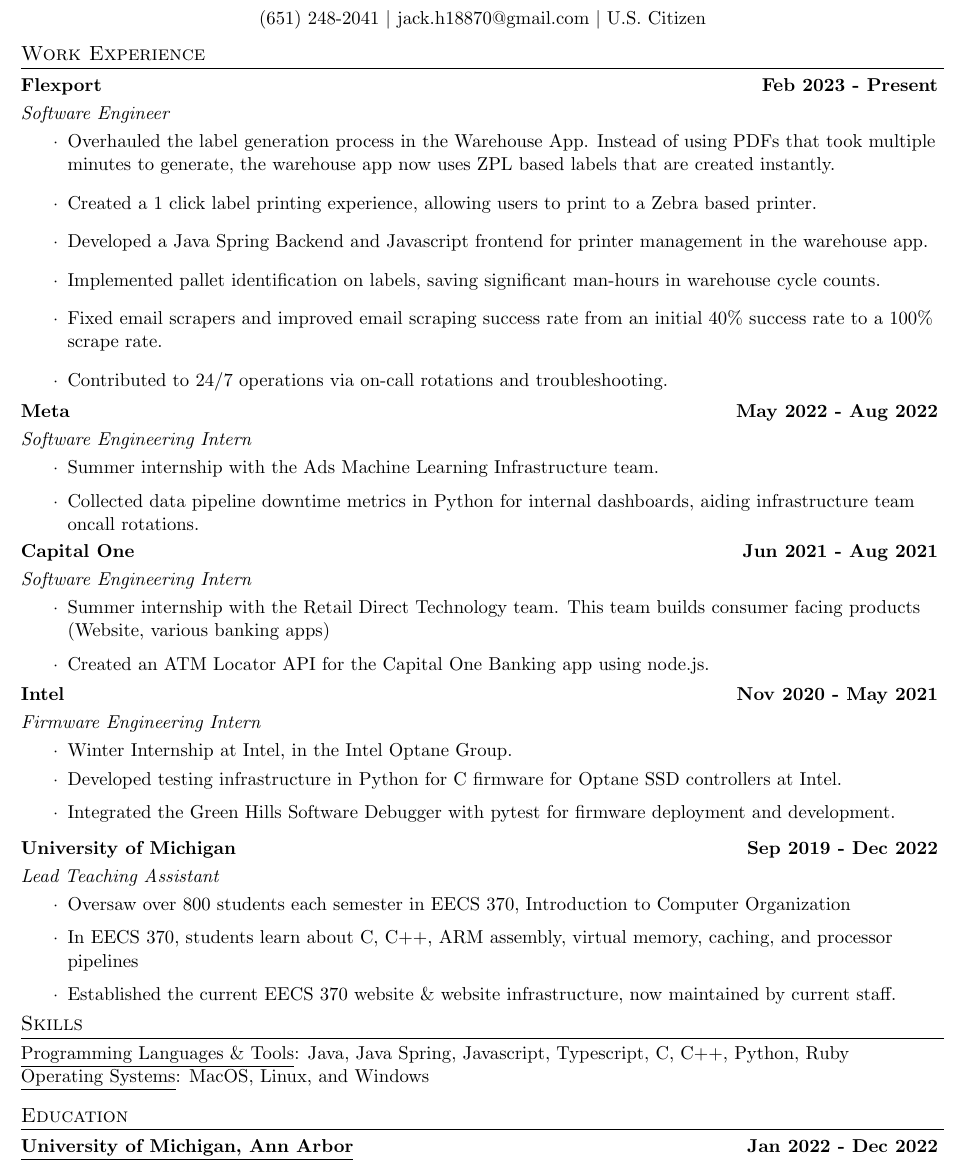
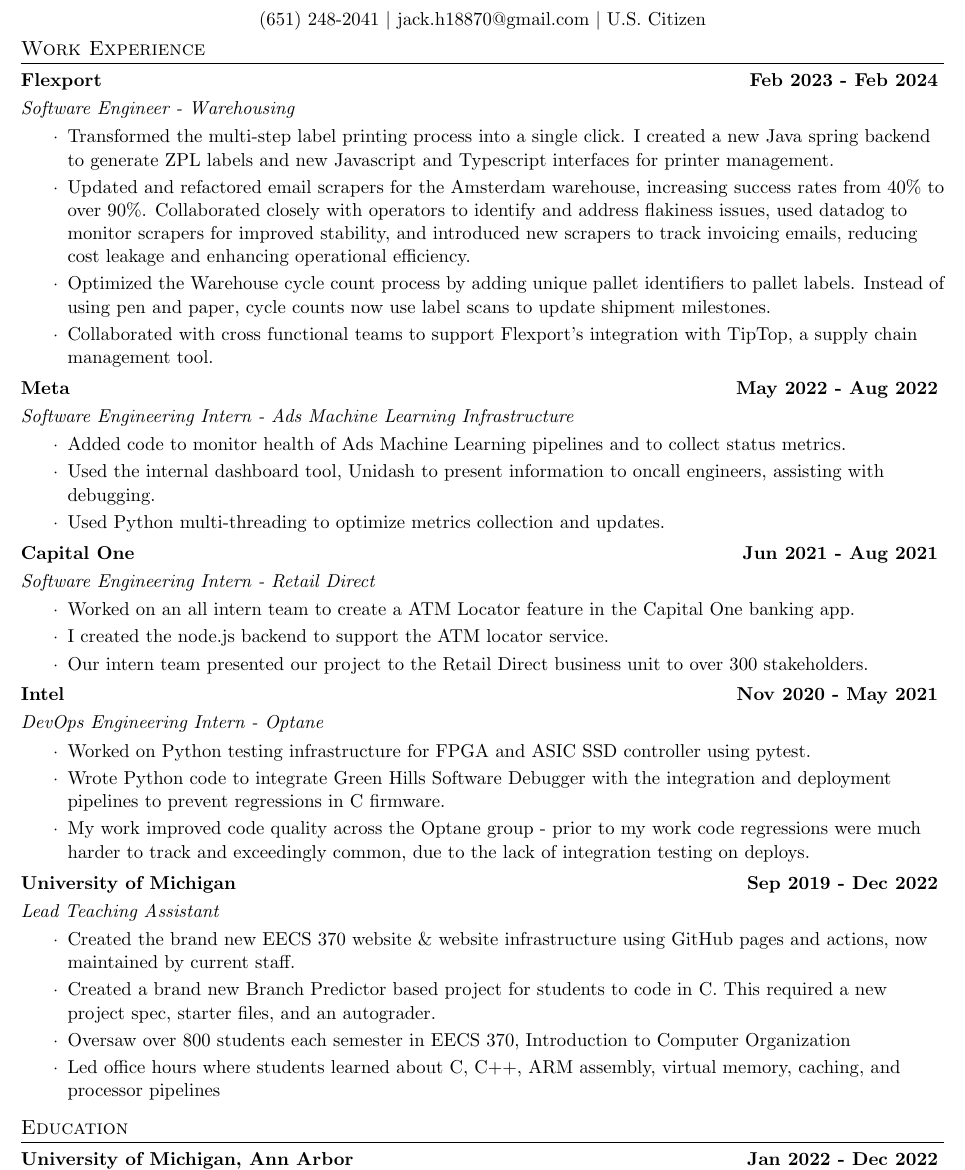
Before and after one commit to resume-jackphong/resume-jackphong.github.io, a LaTeX CV (Jack_Hong_Resume.tex): part of the page, cut so that both start at the same text. Compiled offline with pdfLaTeX.

Commit message:
Update resume

```diff
--- a/Jack_Hong_Resume.tex
+++ b/Jack_Hong_Resume.tex
@@ -94,72 +94,83 @@
 % \vspace{-1.5mm}
 %-----------Experience-----------------
 \section{Work Experience}
-\resumeSubheading{Flexport}{Feb 2023 - Present}
-    {\textit{Software Engineer}}{}
-    \vspace{-3mm}
+\resumeSubheading{Flexport}{Feb 2023 - Feb 2024}
+    {\textit{Software Engineer - Warehousing}}{}
+    \vspace{-2mm}
     \begin{itemize}
-    \item[\textperiodcentered] Overhauled the label generation process in the Warehouse App. Instead of using PDFs that took multiple minutes to generate, the warehouse app now uses ZPL based labels that are created instantly.
-    \item[\textperiodcentered] Created a 1 click label printing experience, allowing users to print to a Zebra based printer.
-    \item[\textperiodcentered] Developed a Java Spring Backend and Javascript frontend for printer management in the warehouse app.
-    \item[\textperiodcentered] Implemented pallet identification on labels, saving significant man-hours in warehouse cycle counts.
-        \item[\textperiodcentered] Fixed email scrapers and improved email scraping success rate from an initial 40\% success rate to a 100\% scrape rate.
-    \item[\textperiodcentered] Contributed to 24/7 operations via on-call rotations and troubleshooting.
+    \item[\textperiodcentered] Transformed the multi-step label printing process into a single click. I created a new Java spring backend to generate ZPL labels and new Javascript and Typescript interfaces for printer management.
+        \vspace{-2mm}
 
-      \vspace{-1mm}
+    \item[\textperiodcentered] Updated and refactored email scrapers for the Amsterdam warehouse, increasing success rates from 40\% to over 90\%. Collaborated closely with operators to identify and address flakiness issues, used datadog to monitor scrapers for improved stability, and introduced new scrapers to track invoicing emails, reducing cost leakage and enhancing operational efficiency.
+            \vspace{-2mm}
+
+   \item[\textperiodcentered] Optimized the Warehouse cycle count process by adding unique pallet identifiers to pallet labels. Instead of using pen and paper, cycle counts now use label scans to update shipment milestones.
+           \vspace{-2mm}
+
+   \item[\textperiodcentered] Collaborated with cross functional teams to support Flexport's integration with TipTop, a supply chain management tool.
     \end{itemize}
 
 \resumeSubheading{Meta}{May 2022 - Aug 2022}
-    {\textit{Software Engineering Intern}}{}
-    \vspace{-3mm}
+    {\textit{Software Engineering Intern - Ads Machine Learning Infrastructure}}{}
+    \vspace{-2mm}
     \begin{itemize}
-    \item[\textperiodcentered] Summer internship with the Ads Machine Learning Infrastructure team.
-    \vspace{-1mm}
-     \item[\textperiodcentered] Collected data pipeline downtime metrics in Python for internal dashboards, aiding infrastructure team oncall rotations.
-      \vspace{-1mm}
+     \item[\textperiodcentered] Added code to monitor health of Ads Machine Learning pipelines and to collect status metrics.
+     \vspace{-2mm}
+     \item[\textperiodcentered] Used the internal dashboard tool, Unidash to present information to oncall engineers, assisting with debugging.
+     \vspace{-2mm}
+     \item[\textperiodcentered] Used Python multi-threading to optimize metrics collection and updates.
     \end{itemize}
     %-----------Item 1---------------
 
     \resumeSubheading{Capital One}{Jun 2021 - Aug 2021}
-    {\textit{Software Engineering Intern}}{}
-    \vspace{-3mm}
+    {\textit{Software Engineering Intern - Retail Direct}}{}
+    \vspace{-2mm}
     \begin{itemize}
-    \item[\textperiodcentered] Summer internship with the Retail Direct Technology team. This team builds consumer facing products (Website, various banking apps)
-    \vspace{-1mm}
-    \item[\textperiodcentered] Created an ATM Locator API for the Capital One Banking app using node.js.
-    \vspace{-1mm}
+%  Worked on an all intern team. Hackathon-esque project in the Capital One banking app.
+% Presented project to Retail Direct Business Unit (Over 300 people)
+    \item[\textperiodcentered] Worked on an all intern team to create a ATM Locator feature in the Capital One banking app.
+            \vspace{-2mm}
+
+        \item[\textperiodcentered] I created the node.js backend to support the ATM locator service.
+                \vspace{-2mm}
+
+        \item[\textperiodcentered] Our intern team presented our project to the Retail Direct business unit to over 300 stakeholders.
     \end{itemize}
     %-----------Item 1---------------
 
     \resumeSubheading{Intel}{Nov 2020 - May 2021}
-    {\textit{Firmware Engineering Intern}}{}
-    \vspace{-3mm}
+    {\textit{DevOps Engineering Intern - Optane}}{}
+    \vspace{-2mm}
     \begin{itemize}
-     \item[\textperiodcentered] Winter Internship at Intel, in the Intel Optane Group.
-     \vspace{-1mm}
-    \vspace{-1mm}\item[\textperiodcentered] Developed testing infrastructure in Python for C firmware for Optane SSD controllers at Intel.
-    \vspace{-1mm}\item[\textperiodcentered] Integrated the Green Hills Software Debugger with pytest for firmware deployment and development.
+    % Basically hooked up Pytest with GHS for testing.
+    \item[\textperiodcentered] Worked on Python testing infrastructure for FPGA and ASIC SSD controller using pytest.
+            \vspace{-2mm}
+
+    \item[\textperiodcentered] Wrote Python code to integrate Green Hills Software Debugger with the integration and deployment pipelines to prevent regressions in C firmware.
+            \vspace{-2mm}
+
+    \item[\textperiodcentered] My work
+ improved code quality across the Optane group - prior to my work code regressions were much harder to track and exceedingly common, due to the lack of integration testing on deploys.
     \end{itemize}
     %-----------Item 2---------------
 
     \resumeSubheading{University of Michigan}{Sep 2019 - Dec 2022}
     {\textit{Lead Teaching Assistant}}{}
-    \vspace{-3mm}
+        \vspace{-2mm}
     \begin{itemize}
+    \item[\textperiodcentered] Created the brand new EECS 370 website \& website infrastructure using GitHub pages and actions, now maintained by current staff.
+        \vspace{-2mm}
+    \item[\textperiodcentered] Created a brand new Branch Predictor based project for students to code in C. This required a new project spec, starter files, and an autograder.
+        \vspace{-2mm}
     \item[\textperiodcentered] Oversaw over 800 students each semester in EECS 370, Introduction to Computer Organization
-    \vspace{-1mm}
-    \item[\textperiodcentered] In EECS 370, students learn
+        \vspace{-2mm}
+    \item[\textperiodcentered] Led office hours where students learned
     about C, C++, ARM assembly, virtual memory, caching, and processor pipelines
-    \vspace{-1mm}
-    \item[\textperiodcentered] Established the current EECS 370 website \& website infrastructure, now maintained by current staff.
-    \vspace{-1mm}
     \end{itemize}
 
-    \section{Skills}
-        \underline{Programming Languages \& Tools}: Java, Java Spring, Javascript, Typescript, C, C++, Python, Ruby
-
-
-        \underline{Operating Systems}: MacOS, Linux, and Windows
-      \vspace{2mm}
+    % \section{Skills}
+    %     \underline{Programming Languages \& Tools}: Java, Java Spring, Javascript, Typescript, C, C++, Python, Ruby
+    %   \vspace{2mm}
 
 
 \vspace{-1.5mm}
```
Also changed, not shown: Jack_Hong_Resume.tex (2 more changed lines).
